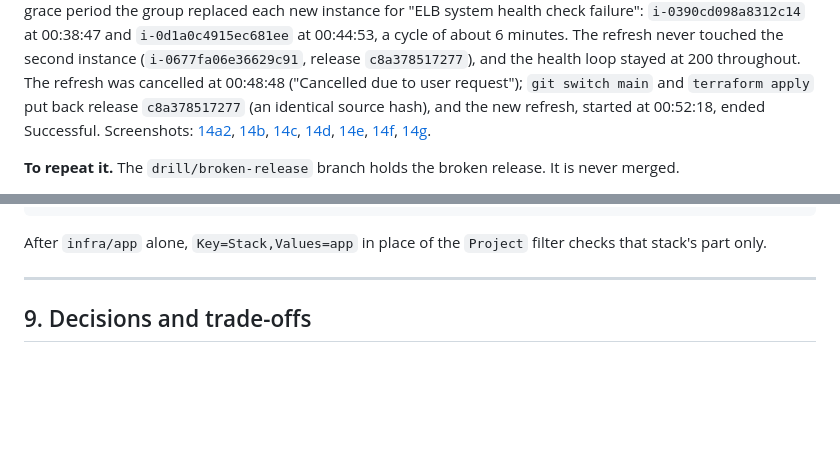
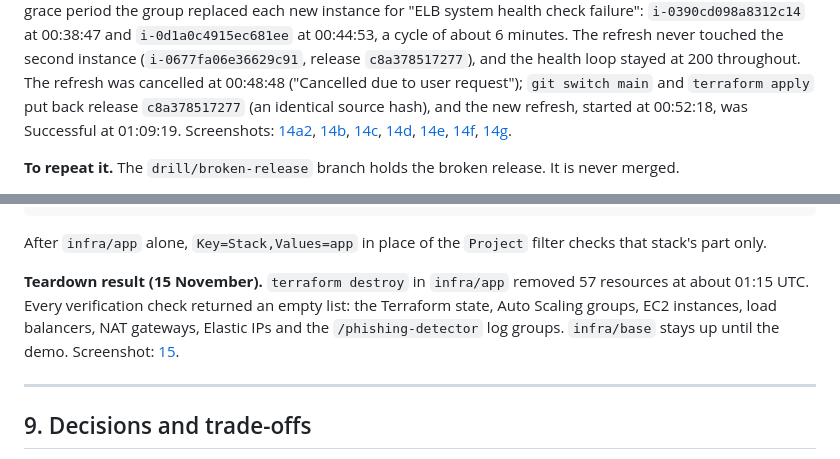
Before and after one commit to EpicCodeFatty/phishing-detector, a Markdown page: README.md, 2 parts joined by grey strips. Rendered like a GitHub page; blank space fills up the shorter version.

Commit message:
docs: teardown result
README section 8 records the teardown of infra/app on 15 November, with
its screenshot, and drill 14 gives the time the recovery refresh ended.

Co-Authored-By: Claude Opus 5.5 <noreply@anthropic.com>

```diff
--- a/README.md
+++ b/README.md
@@ -621,7 +621,7 @@ service never started. After the 300-second grace period the group replaced each
 (`i-0677fa06e36629c91`, release `c8a378517277`), and the health loop stayed at 200 throughout. The
 refresh was cancelled at 00:48:48 ("Cancelled due to user request"); `git switch main` and
 `terraform apply` put back release `c8a378517277` (an identical source hash), and the new refresh,
-started at 00:52:18, ended Successful. Screenshots:
+started at 00:52:18, was Successful at 01:09:19. Screenshots:
 [14a2](docs/screenshots/14a2-health-old-release.png),
 [14b](docs/screenshots/14b-refresh-inprogress-done.png),
 [14c](docs/screenshots/14c-boot-log-syntax-error.png),
@@ -977,7 +977,11 @@ aws secretsmanager list-secrets --profile phishing --include-planned-deletion --
 After `infra/app` alone, `Key=Stack,Values=app` in place of the `Project` filter checks that stack's
 part only.
 
-<!-- CLEANUP RESULT: filled after the teardown -->
+**Teardown result (15 November).** `terraform destroy` in `infra/app` removed 57 resources at
+about 01:15 UTC. Every verification check returned an empty list: the Terraform state, Auto Scaling
+groups, EC2 instances, load balancers, NAT gateways, Elastic IPs and the `/phishing-detector` log
+groups. `infra/base` stays up until the demo. Screenshot:
+[15](docs/screenshots/15-destroy-verified.png).
 
 ---
 
```
Also changed, not shown: docs/demo-runbook.md (+1 -1 lines), docs/screenshots/15-destroy-verified.png (added).
